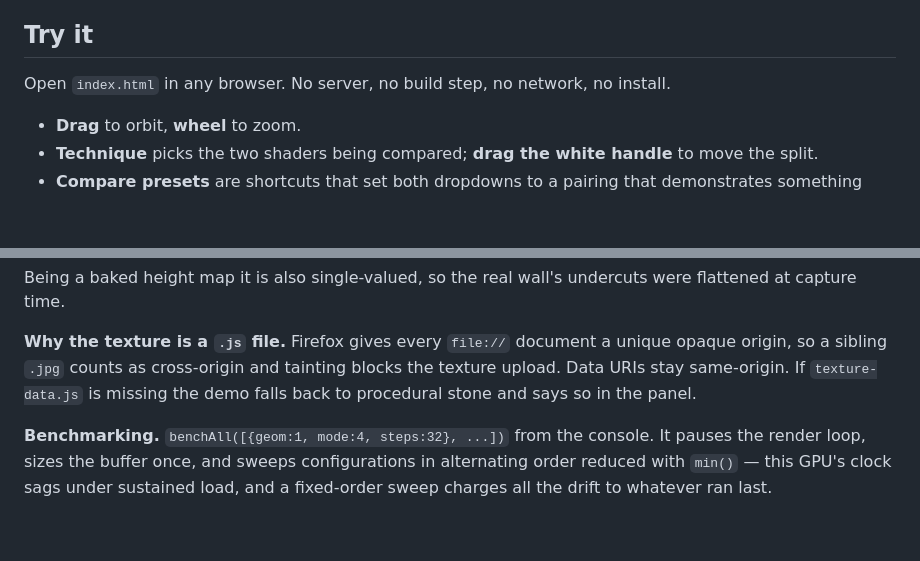
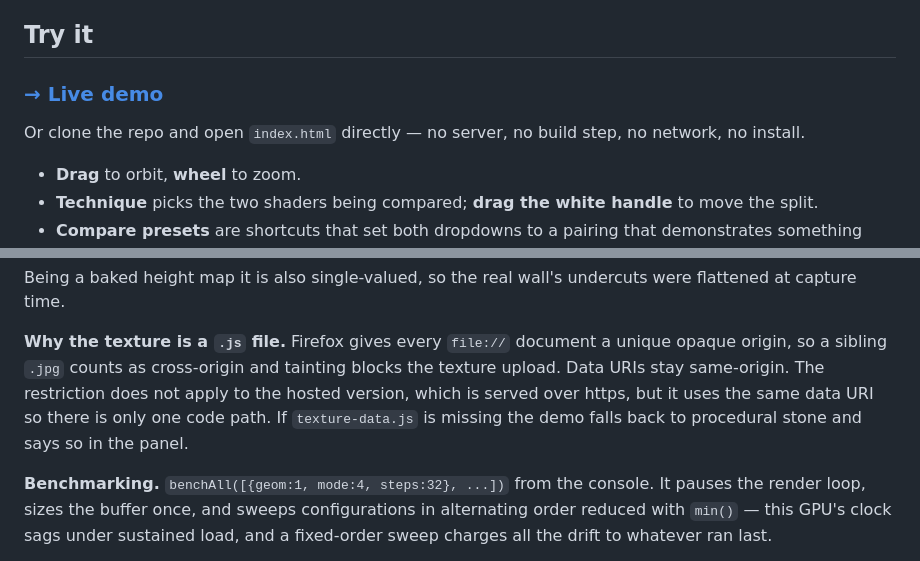
Before and after one commit to mfagerlund/parallax-mapping-demo, a Markdown page: README.md, 2 parts joined by grey strips. Rendered like a GitHub page; blank space fills up the shorter version.

Commit message:
Link the hosted demo from the README

```diff
--- a/README.md
+++ b/README.md
@@ -17,8 +17,10 @@ of the shape. Right: stones break the outline.*
 
 ## Try it
 
-Open `index.html` in any browser. No server, no build step, no network, no
-install.
+### **[→ Live demo](https://mfagerlund.github.io/parallax-mapping-demo/)**
+
+Or clone the repo and open `index.html` directly — no server, no build step, no
+network, no install.
 
 - **Drag** to orbit, **wheel** to zoom.
 - **Technique** picks the two shaders being compared; **drag the white handle**
@@ -232,8 +234,10 @@ were flattened at capture time.
 
 **Why the texture is a `.js` file.** Firefox gives every `file://` document a
 unique opaque origin, so a sibling `.jpg` counts as cross-origin and tainting
-blocks the texture upload. Data URIs stay same-origin. If `texture-data.js` is
-missing the demo falls back to procedural stone and says so in the panel.
+blocks the texture upload. Data URIs stay same-origin. The restriction does not
+apply to the hosted version, which is served over https, but it uses the same
+data URI so there is only one code path. If `texture-data.js` is missing the demo
+falls back to procedural stone and says so in the panel.
 
 **Benchmarking.** `benchAll([{geom:1, mode:4, steps:32}, ...])` from the console.
 It pauses the render loop, sizes the buffer once, and sweeps configurations in
```
